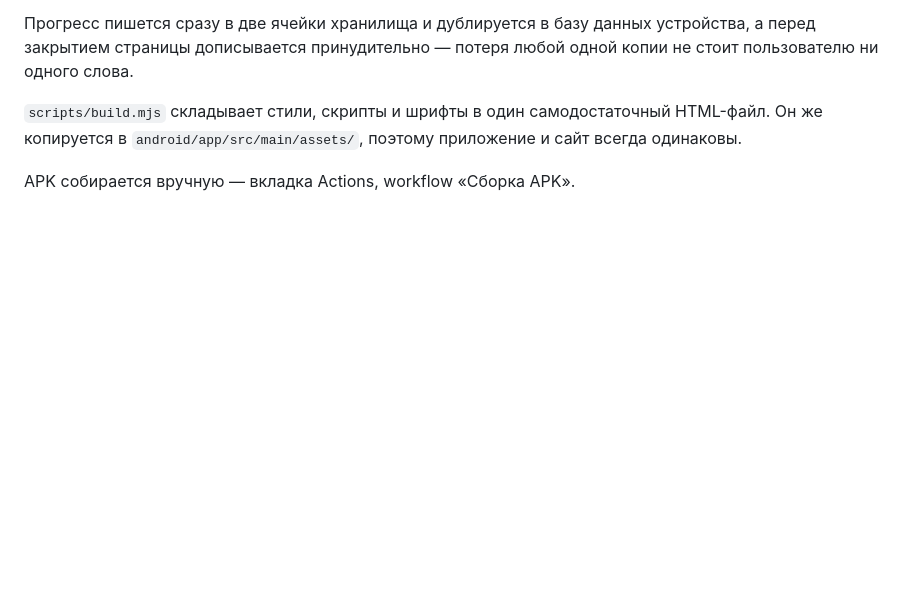
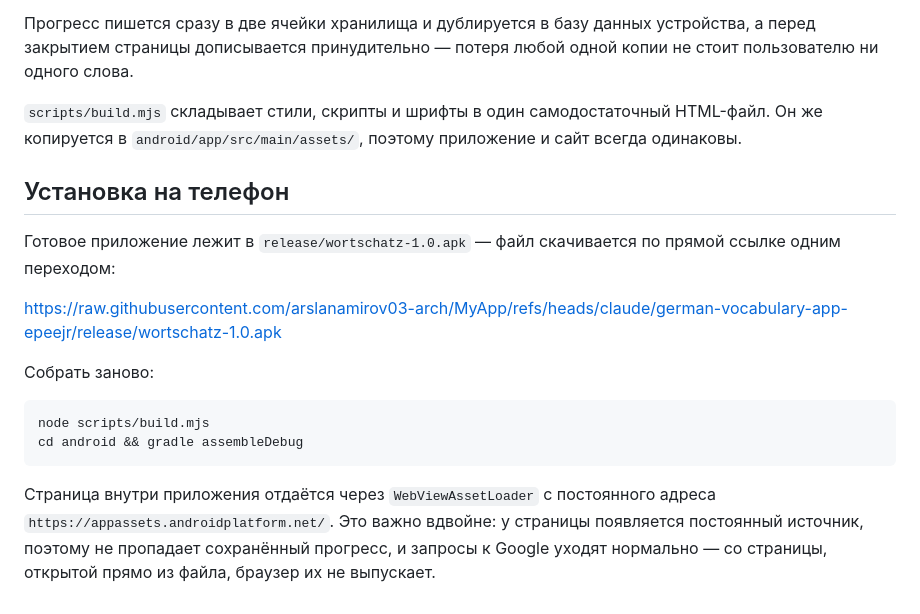
Before and after one commit to arslanamirov03-arch/MyApp, a Markdown page: README.md, the part around the change. Drawn GitHub-style; blank space fills up the shorter version.

Commit message:
Описание установки на телефон
Co-Authored-By: Claude Opus 5 <noreply@anthropic.com>
Claude-Session: https://claude.ai/code/session_016ercbLPHxwgJba6QTr3J66

````diff
--- a/README.md
+++ b/README.md
@@ -77,4 +77,22 @@ npm run check:exports  # собрать пробные PDF/DOCX/TXT
 HTML-файл. Он же копируется в `android/app/src/main/assets/`, поэтому
 приложение и сайт всегда одинаковы.
 
-APK собирается вручную — вкладка Actions, workflow «Сборка APK».
+## Установка на телефон
+
+Готовое приложение лежит в `release/wortschatz-1.0.apk` — файл скачивается
+по прямой ссылке одним переходом:
+
+https://raw.githubusercontent.com/arslanamirov03-arch/MyApp/refs/heads/claude/german-vocabulary-app-epeejr/release/wortschatz-1.0.apk
+
+Собрать заново:
+
+```bash
+node scripts/build.mjs
+cd android && gradle assembleDebug
+```
+
+Страница внутри приложения отдаётся через `WebViewAssetLoader` с постоянного
+адреса `https://appassets.androidplatform.net/`. Это важно вдвойне: у страницы
+появляется постоянный источник, поэтому не пропадает сохранённый прогресс,
+и запросы к Google уходят нормально — со страницы, открытой прямо из файла,
+браузер их не выпускает.
````
